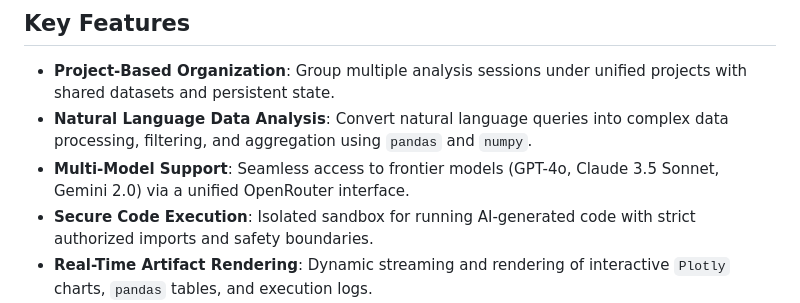
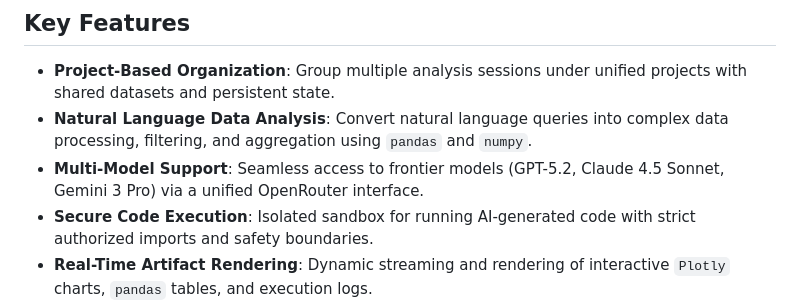
Before and after one commit to Hari31416/codeagent, a Markdown page: README.md, the part around the change. Drawn GitHub-style.

Commit message:
doc: mention newer models

```diff
--- a/README.md
+++ b/README.md
@@ -51,7 +51,7 @@ graph TD
 
 - **Project-Based Organization**: Group multiple analysis sessions under unified projects with shared datasets and persistent state.
 - **Natural Language Data Analysis**: Convert natural language queries into complex data processing, filtering, and aggregation using `pandas` and `numpy`.
-- **Multi-Model Support**: Seamless access to frontier models (GPT-4o, Claude 3.5 Sonnet, Gemini 2.0) via a unified OpenRouter interface.
+- **Multi-Model Support**: Seamless access to frontier models (GPT-5.2, Claude 4.5 Sonnet, Gemini 3 Pro) via a unified OpenRouter interface.
 - **Secure Code Execution**: Isolated sandbox for running AI-generated code with strict authorized imports and safety boundaries.
 - **Real-Time Artifact Rendering**: Dynamic streaming and rendering of interactive `Plotly` charts, `pandas` tables, and execution logs.
 - **Automated Self-Correction**: The agent detects code execution errors and automatically refines the logic to achieve the user's goal.
```
